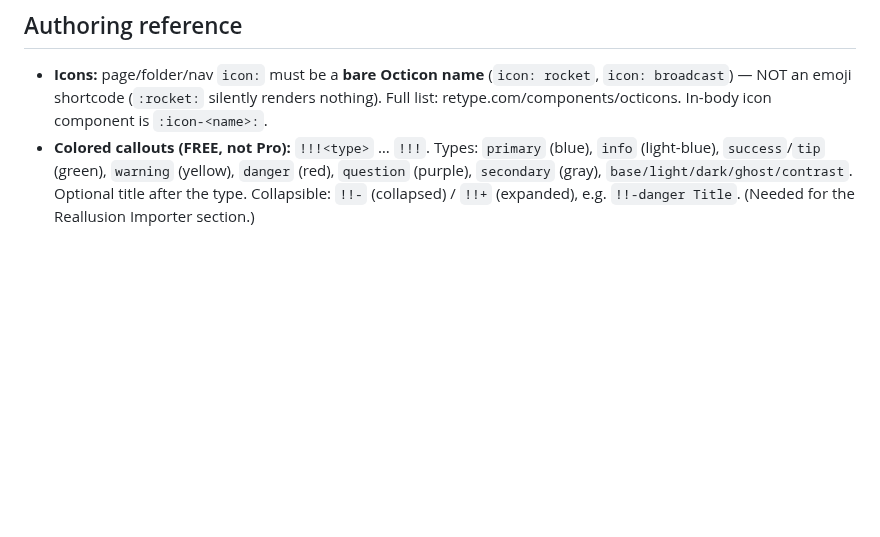
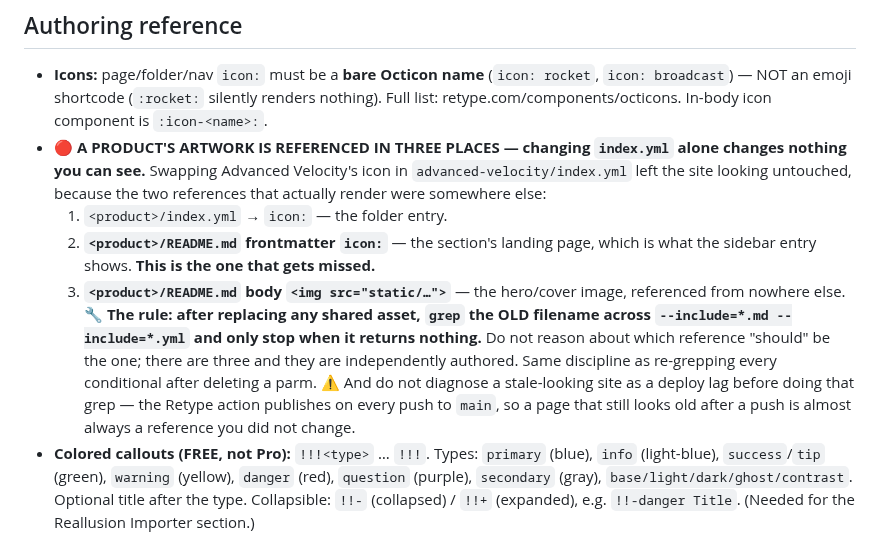
Before and after one commit to tonehammer/jvtools-docs, a Markdown page: CLAUDE.md, the part around the change. Rendered like a GitHub page; blank space fills up the shorter version.

Commit message:
Bank: a product's artwork is referenced in three places, not one
Changing index.yml alone left the site looking untouched - the sidebar renders
from the section landing page's own frontmatter, and the hero image is a third
reference again. Grep the old filename until it returns nothing.

Co-Authored-By: Claude Opus 5 <noreply@anthropic.com>

```diff
--- a/CLAUDE.md
+++ b/CLAUDE.md
@@ -35,6 +35,12 @@ User-facing docs here must stay in sync with each HDA's **parameter tooltips / H
 ## Authoring reference
 
 - **Icons:** page/folder/nav `icon:` must be a **bare Octicon name** (`icon: rocket`, `icon: broadcast`) — NOT an emoji shortcode (`:rocket:` silently renders nothing). Full list: retype.com/components/octicons. In-body icon component is `:icon-<name>:`.
+- 🔴 **A PRODUCT'S ARTWORK IS REFERENCED IN THREE PLACES — changing `index.yml` alone changes nothing you can see.** Swapping Advanced Velocity's icon in `advanced-velocity/index.yml` left the site looking untouched, because the two references that actually render were somewhere else:
+  1. `<product>/index.yml` → `icon:` — the folder entry.
+  2. **`<product>/README.md` frontmatter `icon:`** — the section's landing page, which is what the sidebar entry shows. **This is the one that gets missed.**
+  3. **`<product>/README.md` body `<img src="static/…">`** — the hero/cover image, referenced from nowhere else.
+  🔧 **The rule: after replacing any shared asset, `grep` the OLD filename across `--include=*.md --include=*.yml` and only stop when it returns nothing.** Do not reason about which reference "should" be the one; there are three and they are independently authored. Same discipline as re-grepping every conditional after deleting a parm.
+  ⚠ And do not diagnose a stale-looking site as a deploy lag before doing that grep — the Retype action publishes on every push to `main`, so a page that still looks old after a push is almost always a reference you did not change.
 - **Colored callouts (FREE, not Pro):** `!!!<type>` … `!!!`. Types: `primary` (blue), `info` (light-blue), `success`/`tip` (green), `warning` (yellow), `danger` (red), `question` (purple), `secondary` (gray), `base/light/dark/ghost/contrast`. Optional title after the type. Collapsible: `!!-` (collapsed) / `!!+` (expanded), e.g. `!!-danger Title`. (Needed for the Reallusion Importer section.)
 - **Cards** (landing pages): `[!card title="…" icon="…" text="…"](/path/README.md)`. The whole card is the only clickable link (→ its `(target)`). **Do NOT put purchase/Gumroad links in cards** — markdown links inside `text=`/`footer=` render as raw, unclickable text in this Retype version (Jovan, verified 2026-07-22).
 - **Gumroad / purchase link (rule, Jovan 2026-07-22):** each product's Gumroad link goes as the **first element directly below the cover image** on its first page (README), not in the card. Format: `<p style="text-align:center; margin:0 0 1.5rem;"><a href="<gumroad-url>"><strong>Get it on Gumroad →</strong></a></p>`. URL source of truth = `versions/<product>.json` `url`. Skip it if that URL is a `PLACEHOLDER-*` (product not yet for sale).
```
